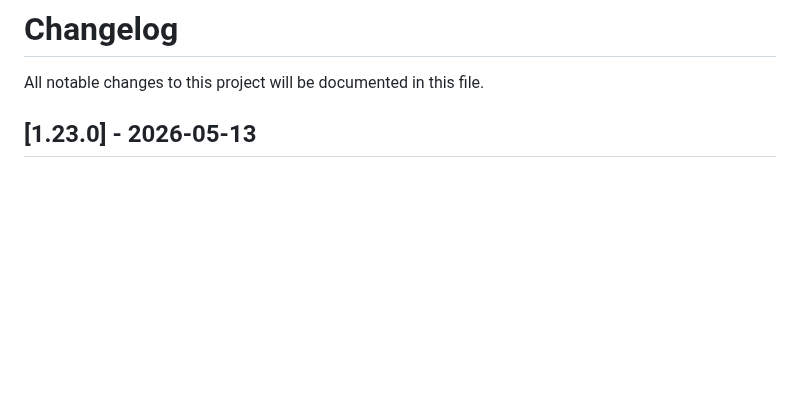
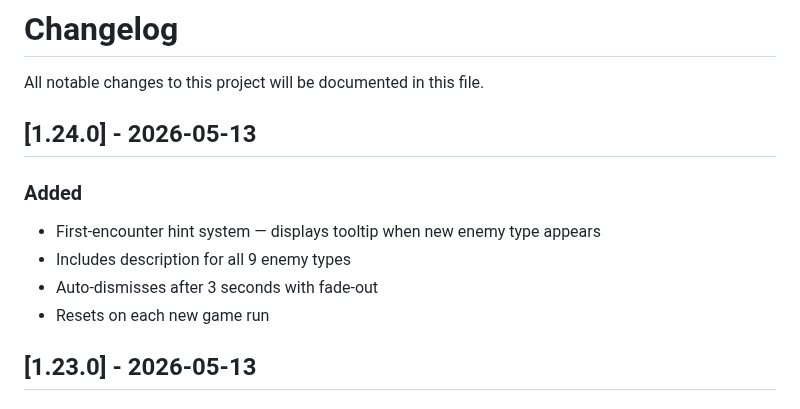
Before and after one commit to Hanazar-Games/Kimi2.6-AIGC-Webgame-Project, a Markdown page: CHANGELOG.md, the part around the change. GitHub-like rendering; blank space fills up the shorter version.

Commit message:
docs: update CHANGELOG for v1.24.0 (first-encounter hints)

```diff
--- a/CHANGELOG.md
+++ b/CHANGELOG.md
@@ -1,6 +1,14 @@
 # Changelog
 
 All notable changes to this project will be documented in this file.
+
+## [1.24.0] - 2026-05-13
+
+### Added
+- First-encounter hint system — displays tooltip when new enemy type appears
+- Includes description for all 9 enemy types
+- Auto-dismisses after 3 seconds with fade-out
+- Resets on each new game run
 
 ## [1.23.0] - 2026-05-13
 
```
